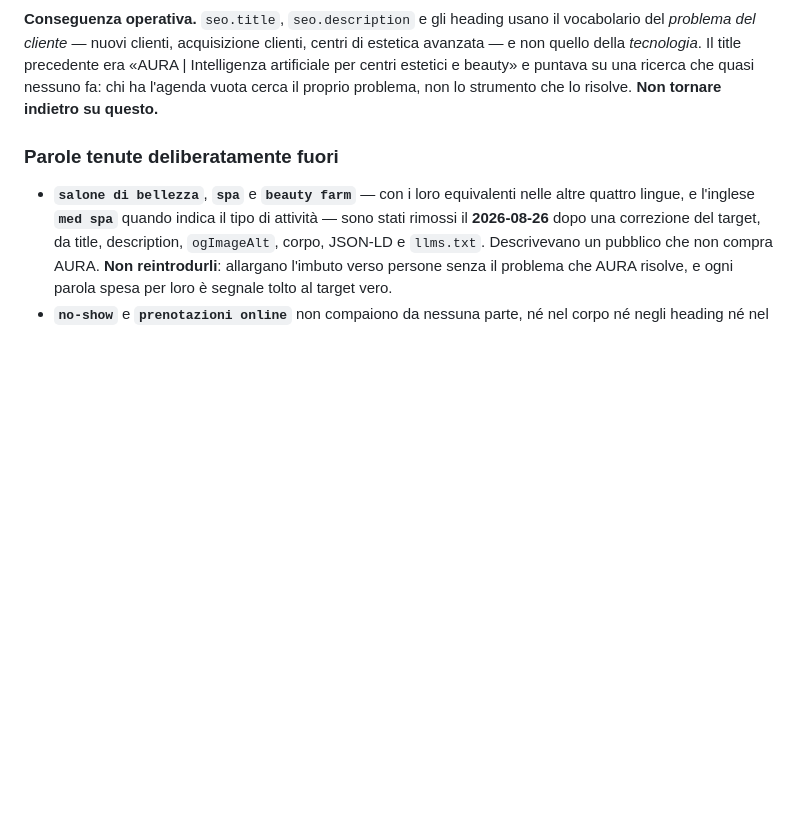
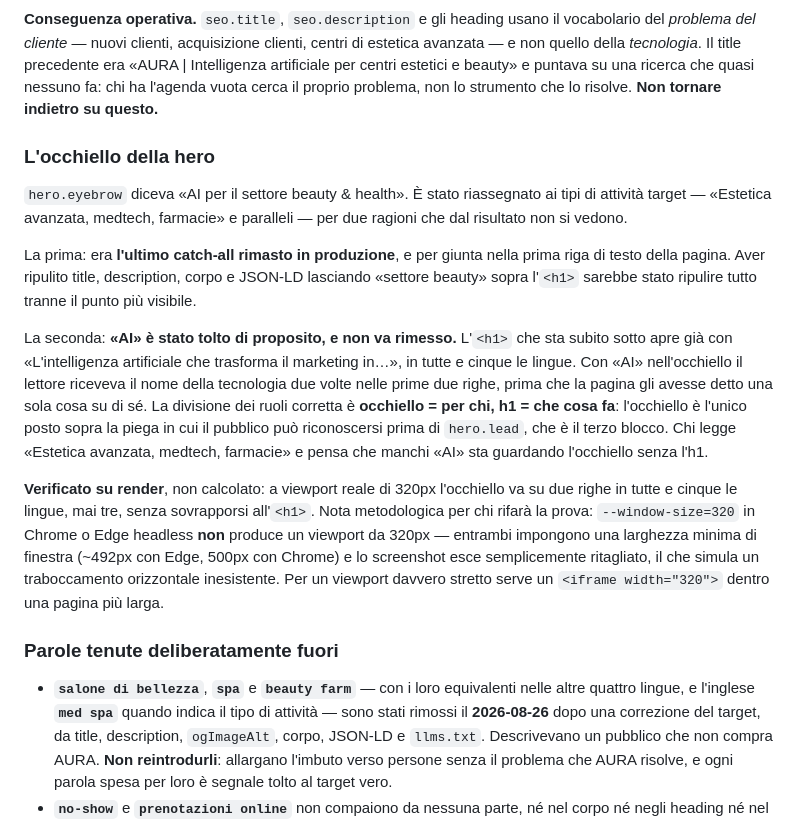
Before and after one commit to AuraDubAI/aurabeauty-website, a Markdown page: README.md, the part around the change. Drawn GitHub-style; blank space fills up the shorter version.

Commit message:
README: perché l'occhiello della hero nomina il target e non l'AI
Co-Authored-By: Claude Opus 5 (1M context) <noreply@anthropic.com>

```diff
--- a/README.md
+++ b/README.md
@@ -169,6 +169,36 @@ clienti, centri di estetica avanzata — e non quello della
 centri estetici e beauty» e puntava su una ricerca che quasi nessuno fa: chi ha
 l'agenda vuota cerca il proprio problema, non lo strumento che lo risolve.
 **Non tornare indietro su questo.**
+
+### L'occhiello della hero
+
+`hero.eyebrow` diceva «AI per il settore beauty & health». È stato
+riassegnato ai tipi di attività target — «Estetica avanzata, medtech,
+farmacie» e paralleli — per due ragioni che dal risultato non si vedono.
+
+La prima: era **l'ultimo catch-all rimasto in produzione**, e per giunta nella
+prima riga di testo della pagina. Aver ripulito title, description, corpo e
+JSON-LD lasciando «settore beauty» sopra l'`<h1>` sarebbe stato ripulire
+tutto tranne il punto più visibile.
+
+La seconda: **«AI» è stato tolto di proposito, e non va rimesso.** L'`<h1>`
+che sta subito sotto apre già con «L'intelligenza artificiale che trasforma
+il marketing in…», in tutte e cinque le lingue. Con «AI» nell'occhiello il
+lettore riceveva il nome della tecnologia due volte nelle prime due righe,
+prima che la pagina gli avesse detto una sola cosa su di sé. La divisione dei
+ruoli corretta è **occhiello = per chi, h1 = che cosa fa**: l'occhiello è
+l'unico posto sopra la piega in cui il pubblico può riconoscersi prima di
+`hero.lead`, che è il terzo blocco. Chi legge «Estetica avanzata, medtech,
+farmacie» e pensa che manchi «AI» sta guardando l'occhiello senza l'h1.
+
+**Verificato su render**, non calcolato: a viewport reale di 320px l'occhiello
+va su due righe in tutte e cinque le lingue, mai tre, senza sovrapporsi
+all'`<h1>`. Nota metodologica per chi rifarà la prova: `--window-size=320`
+in Chrome o Edge headless **non** produce un viewport da 320px — entrambi
+impongono una larghezza minima di finestra (~492px con Edge, 500px con
+Chrome) e lo screenshot esce semplicemente ritagliato, il che simula un
+traboccamento orizzontale inesistente. Per un viewport davvero stretto serve
+un `<iframe width="320">` dentro una pagina più larga.
 
 ### Parole tenute deliberatamente fuori
 
```
